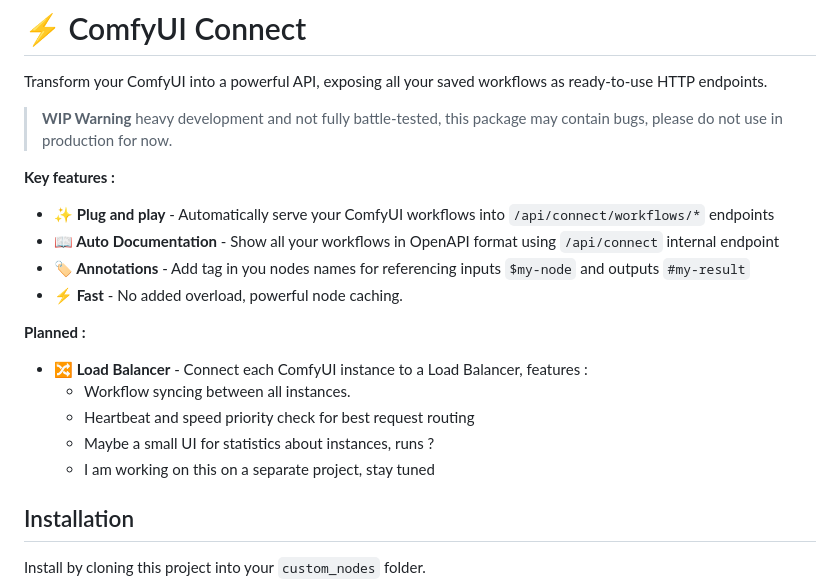
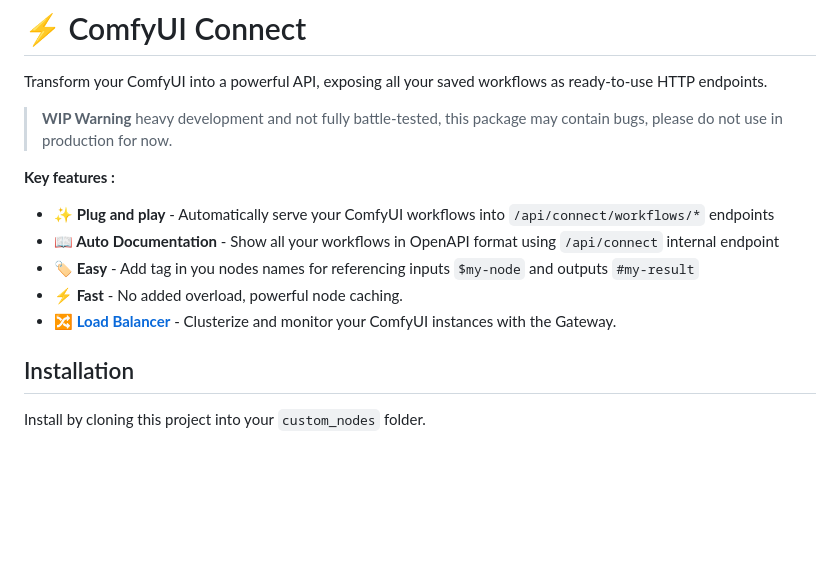
Before and after one commit to shanks-20million/ComfyUI-Connect, a Markdown page: README.md, the part around the change. Rendered like a GitHub page; blank space fills up the shorter version.

Commit message:
Add Gateway documentation link

```diff
--- a/README.md
+++ b/README.md
@@ -8,16 +8,9 @@ Transform your ComfyUI into a powerful API, exposing all your saved workflows as
 
 - **✨ Plug and play** - Automatically serve your ComfyUI workflows into `/api/connect/workflows/*` endpoints
 - **📖 Auto Documentation** - Show all your workflows in OpenAPI format using `/api/connect` internal endpoint
-- **🏷️ Annotations** - Add tag in you nodes names for referencing inputs `$my-node` and outputs `#my-result`
+- **🏷️ Easy** - Add tag in you nodes names for referencing inputs `$my-node` and outputs `#my-result`
 - **⚡ Fast** - No added overload, powerful node caching.
-
-**Planned :**
-
-- **🔀 Load Balancer** - Connect each ComfyUI instance to a Load Balancer, features :
-  - Workflow syncing between all instances.
-  - Heartbeat and speed priority check for best request routing
-  - Maybe a small UI for statistics about instances, runs ?
-  - I am working on this on a separate project, stay tuned
+- **🔀 [Load Balancer](https://github.com/Good-Dream-Studio/comfy-connect-gateway)** - Clusterize and monitor your ComfyUI instances with the Gateway.
 
 ## Installation
 
```
